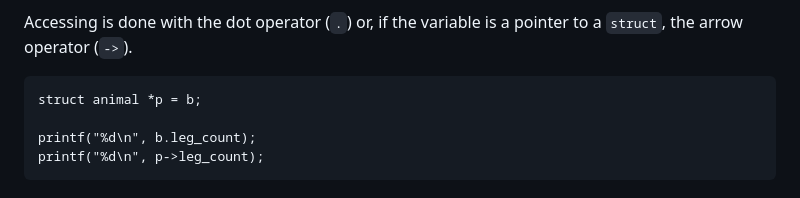
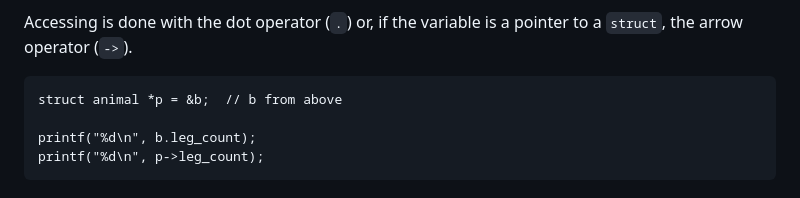
Before and after one commit to beejjorgensen/bgclr, a Markdown page: src/bgclr_part_0150_lang.md, the part around the change. GitHub-like rendering.

Commit message:
pointer assignment bug

````diff
--- a/src/bgclr_part_0150_lang.md
+++ b/src/bgclr_part_0150_lang.md
@@ -353,7 +353,7 @@ Accessing is done with the dot operator (`.`) or, if the variable is a
 pointer to a `struct`, the arrow operator (`->`).
 
 ``` {.c}
-struct animal *p = b;
+struct animal *p = &b;  // b from above
 
 printf("%d\n", b.leg_count);
 printf("%d\n", p->leg_count);
````
